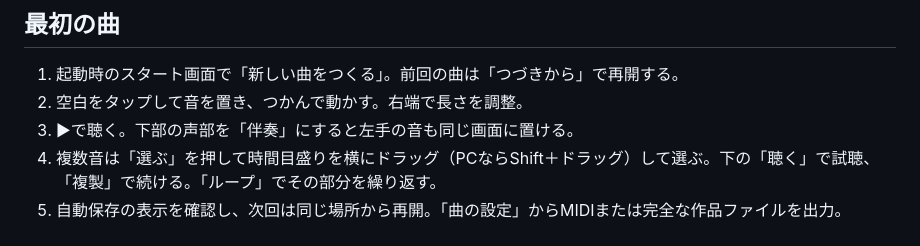
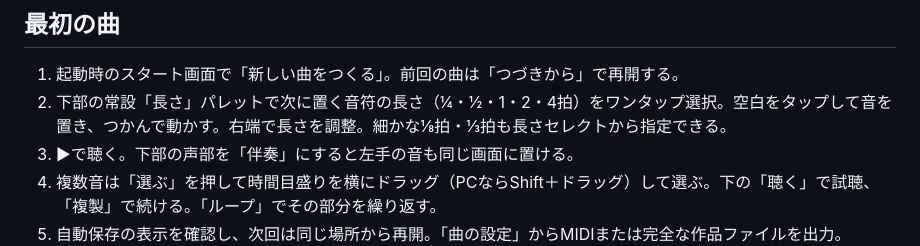
Before and after one commit to totoro0419/TtroPiano, a Markdown page: README.md, the part around the change. GitHub-like rendering.

Commit message:
Add fixed one-tap note duration palette without reducing editor height

```diff
--- a/README.md
+++ b/README.md
@@ -65,7 +65,7 @@ CIでは `npx playwright install --with-deps chromium` → `node scripts/prepare
 ## 最初の曲
 
 1. 起動時のスタート画面で「新しい曲をつくる」。前回の曲は「つづきから」で再開する。
-2. 空白をタップして音を置き、つかんで動かす。右端で長さを調整。
+2. 下部の常設「長さ」パレットで次に置く音符の長さ（¼・½・1・2・4拍）をワンタップ選択。空白をタップして音を置き、つかんで動かす。右端で長さを調整。細かな⅛拍・⅓拍も長さセレクトから指定できる。
 3. ▶で聴く。下部の声部を「伴奏」にすると左手の音も同じ画面に置ける。
 4. 複数音は「選ぶ」を押して時間目盛りを横にドラッグ（PCならShift＋ドラッグ）して選ぶ。下の「聴く」で試聴、「複製」で続ける。「ループ」でその部分を繰り返す。
 5. 自動保存の表示を確認し、次回は同じ場所から再開。「曲の設定」からMIDIまたは完全な作品ファイルを出力。
```
